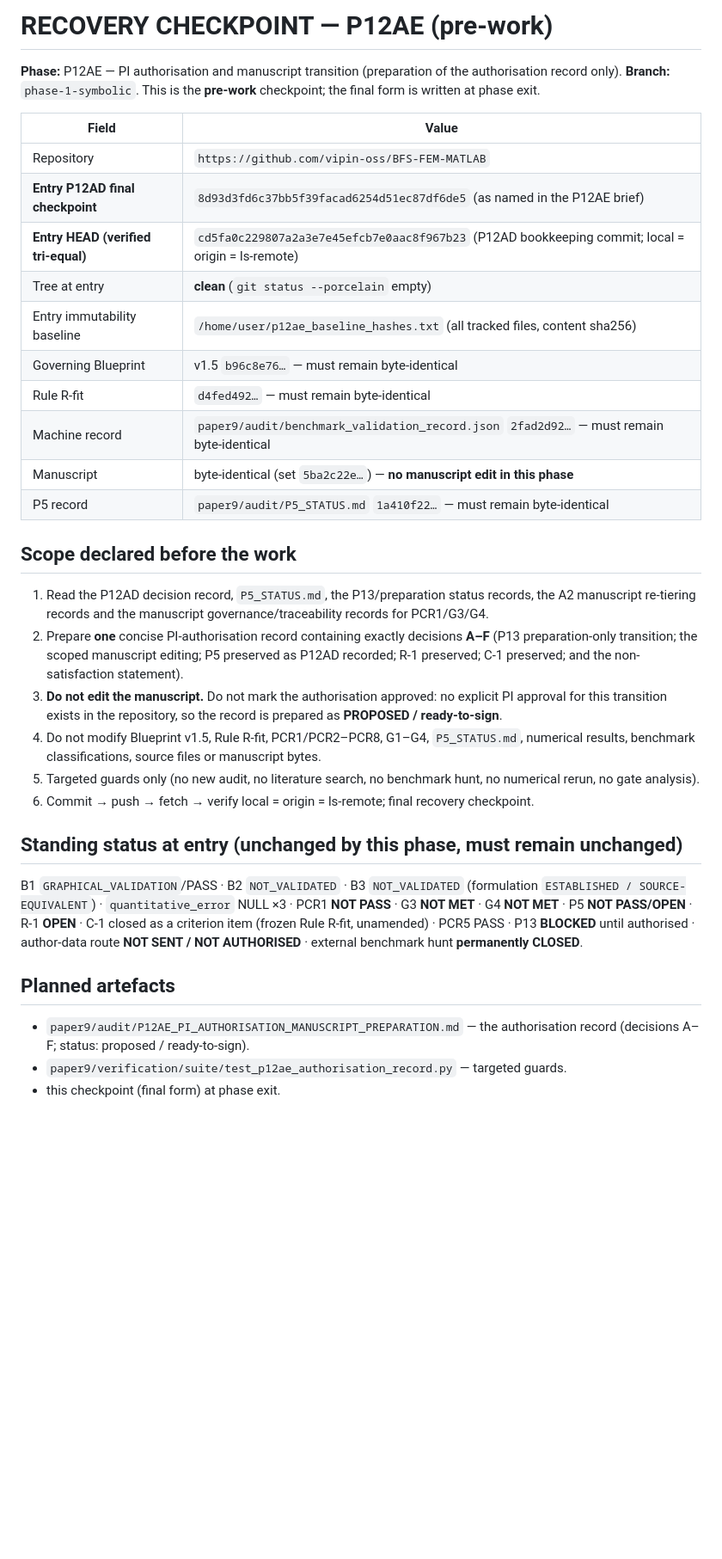
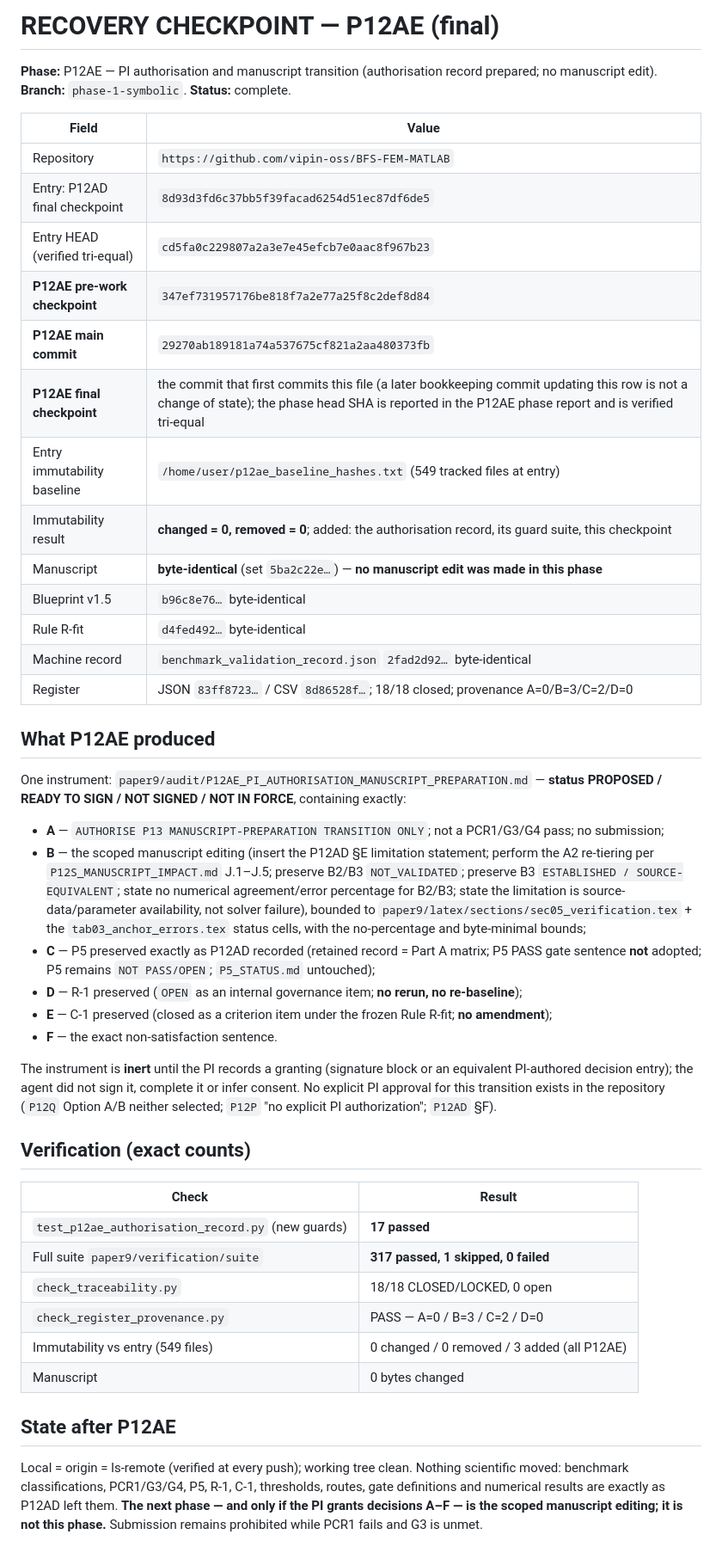
Before and after one commit to vipin-oss/BFS-FEM-MATLAB, a Markdown page: paper9/audit/RECOVERY_CHECKPOINT_P12AE.md, the part around the change. Shown at 86% size. Rendered like a GitHub page; blank space fills up the shorter version.

Commit message:
P12AE: final recovery checkpoint

```diff
--- a/paper9/audit/RECOVERY_CHECKPOINT_P12AE.md
+++ b/paper9/audit/RECOVERY_CHECKPOINT_P12AE.md
@@ -1,48 +1,62 @@
-# RECOVERY CHECKPOINT — P12AE (pre-work)
+# RECOVERY CHECKPOINT — P12AE (final)
 
-**Phase:** P12AE — PI authorisation and manuscript transition (preparation of the authorisation record
-only). **Branch:** `phase-1-symbolic`. This is the **pre-work** checkpoint; the final form is written at
-phase exit.
+**Phase:** P12AE — PI authorisation and manuscript transition (authorisation record prepared; no
+manuscript edit). **Branch:** `phase-1-symbolic`. **Status:** complete.
 
 | Field | Value |
 |---|---|
 | Repository | `https://github.com/vipin-oss/BFS-FEM-MATLAB` |
-| **Entry P12AD final checkpoint** | `8d93d3fd6c37bb5f39facad6254d51ec87df6de5` (as named in the P12AE brief) |
-| **Entry HEAD (verified tri-equal)** | `cd5fa0c229807a2a3e7e45efcb7e0aac8f967b23` (P12AD bookkeeping commit; local = origin = ls-remote) |
-| Tree at entry | **clean** (`git status --porcelain` empty) |
-| Entry immutability baseline | `/home/user/p12ae_baseline_hashes.txt` (all tracked files, content sha256) |
-| Governing Blueprint | v1.5 `b96c8e76…` — must remain byte-identical |
-| Rule R-fit | `d4fed492…` — must remain byte-identical |
-| Machine record | `paper9/audit/benchmark_validation_record.json` `2fad2d92…` — must remain byte-identical |
-| Manuscript | byte-identical (set `5ba2c22e…`) — **no manuscript edit in this phase** |
-| P5 record | `paper9/audit/P5_STATUS.md` `1a410f22…` — must remain byte-identical |
+| Entry: P12AD final checkpoint | `8d93d3fd6c37bb5f39facad6254d51ec87df6de5` |
+| Entry HEAD (verified tri-equal) | `cd5fa0c229807a2a3e7e45efcb7e0aac8f967b23` |
+| **P12AE pre-work checkpoint** | `347ef731957176be818f7a2e77a25f8c2def8d84` |
+| **P12AE main commit** | `29270ab189181a74a537675cf821a2aa480373fb` |
+| **P12AE final checkpoint** | the commit that first commits this file (a later bookkeeping commit updating this row is not a change of state); the phase head SHA is reported in the P12AE phase report and is verified tri-equal |
+| Entry immutability baseline | `/home/user/p12ae_baseline_hashes.txt` (549 tracked files at entry) |
+| Immutability result | **changed = 0, removed = 0**; added: the authorisation record, its guard suite, this checkpoint |
+| Manuscript | **byte-identical** (set `5ba2c22e…`) — **no manuscript edit was made in this phase** |
+| Blueprint v1.5 | `b96c8e76…` byte-identical |
+| Rule R-fit | `d4fed492…` byte-identical |
+| Machine record | `benchmark_validation_record.json` `2fad2d92…` byte-identical |
+| Register | JSON `83ff8723…` / CSV `8d86528f…`; 18/18 closed; provenance A=0/B=3/C=2/D=0 |
 
-## Scope declared before the work
+## What P12AE produced
 
-1. Read the P12AD decision record, `P5_STATUS.md`, the P13/preparation status records, the A2 manuscript
-   re-tiering records and the manuscript governance/traceability records for PCR1/G3/G4.
-2. Prepare **one** concise PI-authorisation record containing exactly decisions **A–F** (P13
-   preparation-only transition; the scoped manuscript editing; P5 preserved as P12AD recorded; R-1
-   preserved; C-1 preserved; and the non-satisfaction statement).
-3. **Do not edit the manuscript.** Do not mark the authorisation approved: no explicit PI approval for
-   this transition exists in the repository, so the record is prepared as **PROPOSED / ready-to-sign**.
-4. Do not modify Blueprint v1.5, Rule R-fit, PCR1/PCR2–PCR8, G1–G4, `P5_STATUS.md`, numerical results,
-   benchmark classifications, source files or manuscript bytes.
-5. Targeted guards only (no new audit, no literature search, no benchmark hunt, no numerical rerun, no
-   gate analysis).
-6. Commit → push → fetch → verify local = origin = ls-remote; final recovery checkpoint.
+One instrument: `paper9/audit/P12AE_PI_AUTHORISATION_MANUSCRIPT_PREPARATION.md` — **status PROPOSED /
+READY TO SIGN / NOT SIGNED / NOT IN FORCE**, containing exactly:
 
-## Standing status at entry (unchanged by this phase, must remain unchanged)
+* **A** — `AUTHORISE P13 MANUSCRIPT-PREPARATION TRANSITION ONLY`; not a PCR1/G3/G4 pass; no submission;
+* **B** — the scoped manuscript editing (insert the P12AD §E limitation statement; perform the A2
+  re-tiering per `P12S_MANUSCRIPT_IMPACT.md` J.1–J.5; preserve B2/B3 `NOT_VALIDATED`; preserve B3
+  `ESTABLISHED / SOURCE-EQUIVALENT`; state no numerical agreement/error percentage for B2/B3; state the
+  limitation is source-data/parameter availability, not solver failure), bounded to
+  `paper9/latex/sections/sec05_verification.tex` + the `tab03_anchor_errors.tex` status cells, with the
+  no-percentage and byte-minimal bounds;
+* **C** — P5 preserved exactly as P12AD recorded (retained record = Part A matrix; P5 PASS gate sentence
+  **not** adopted; P5 remains `NOT PASS/OPEN`; `P5_STATUS.md` untouched);
+* **D** — R-1 preserved (`OPEN` as an internal governance item; **no rerun, no re-baseline**);
+* **E** — C-1 preserved (closed as a criterion item under the frozen Rule R-fit; **no amendment**);
+* **F** — the exact non-satisfaction sentence.
 
-B1 `GRAPHICAL_VALIDATION`/PASS · B2 `NOT_VALIDATED` · B3 `NOT_VALIDATED` (formulation
-`ESTABLISHED / SOURCE-EQUIVALENT`) · `quantitative_error` NULL ×3 · PCR1 **NOT PASS** · G3 **NOT MET** ·
-G4 **NOT MET** · P5 **NOT PASS/OPEN** · R-1 **OPEN** · C-1 closed as a criterion item (frozen Rule R-fit,
-unamended) · PCR5 PASS · P13 **BLOCKED** until authorised · author-data route **NOT SENT / NOT
-AUTHORISED** · external benchmark hunt **permanently CLOSED**.
+The instrument is **inert** until the PI records a granting (signature block or an equivalent PI-authored
+decision entry); the agent did not sign it, complete it or infer consent. No explicit PI approval for this
+transition exists in the repository (`P12Q` Option A/B neither selected; `P12P` "no explicit PI
+authorization"; `P12AD` §F).
 
-## Planned artefacts
+## Verification (exact counts)
 
-* `paper9/audit/P12AE_PI_AUTHORISATION_MANUSCRIPT_PREPARATION.md` — the authorisation record (decisions A–F;
-  status: proposed / ready-to-sign).
-* `paper9/verification/suite/test_p12ae_authorisation_record.py` — targeted guards.
-* this checkpoint (final form) at phase exit.
+| Check | Result |
+|---|---|
+| `test_p12ae_authorisation_record.py` (new guards) | **17 passed** |
+| Full suite `paper9/verification/suite` | **317 passed, 1 skipped, 0 failed** |
+| `check_traceability.py` | 18/18 CLOSED/LOCKED, 0 open |
+| `check_register_provenance.py` | PASS — A=0 / B=3 / C=2 / D=0 |
+| Immutability vs entry (549 files) | 0 changed / 0 removed / 3 added (all P12AE) |
+| Manuscript | 0 bytes changed |
+
+## State after P12AE
+
+Local = origin = ls-remote (verified at every push); working tree clean. Nothing scientific moved:
+benchmark classifications, PCR1/G3/G4, P5, R-1, C-1, thresholds, routes, gate definitions and numerical
+results are exactly as P12AD left them. **The next phase — and only if the PI grants decisions A–F — is
+the scoped manuscript editing; it is not this phase.** Submission remains prohibited while PCR1 fails and
+G3 is unmet.
```
